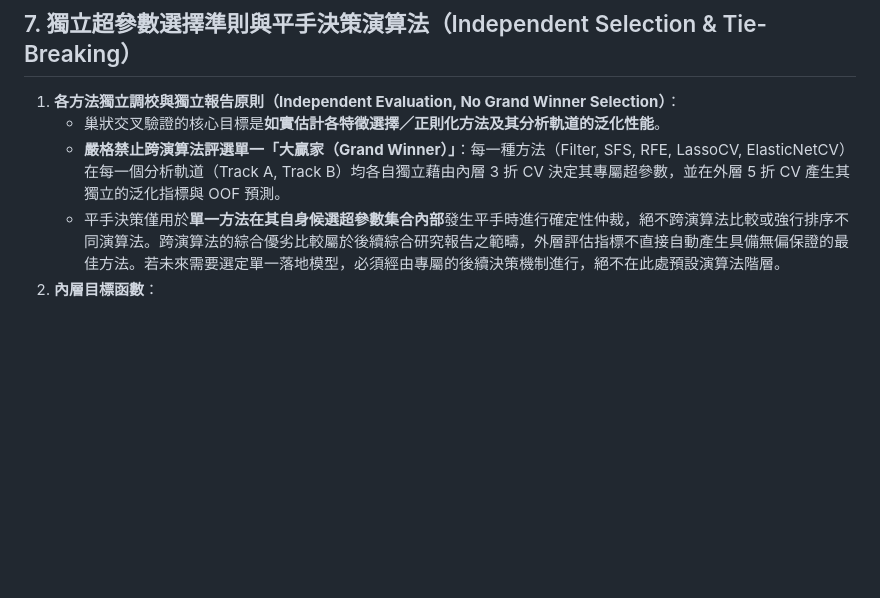
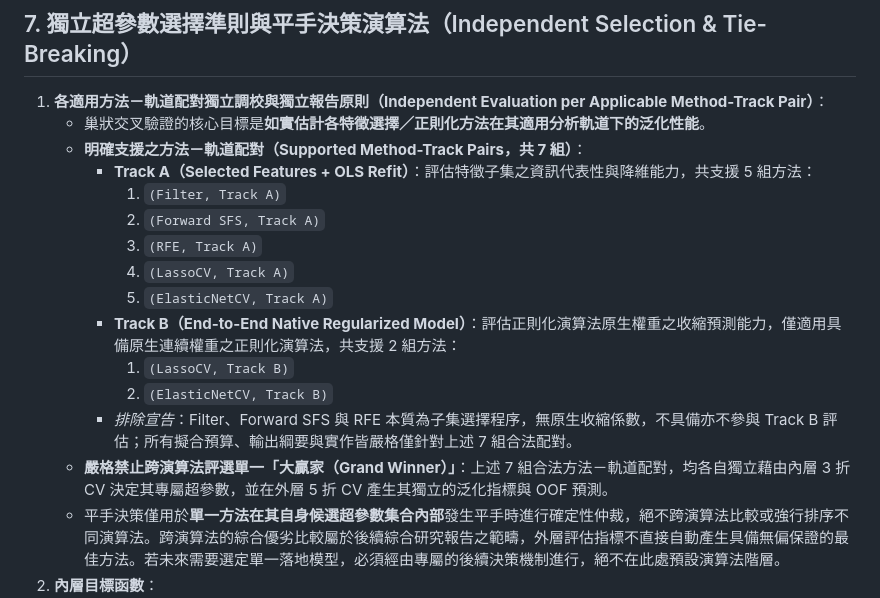
Before and after one commit to wupojung/AIoT-HW2-Housing-Regression, a Markdown page: docs/crisp-dm/04-modeling-p4b-experiment-protocol.md, the part around the change. Rendered like a GitHub page; blank space fills up the shorter version.

Commit message:
docs(modeling): enumerate supported method-track pairs in P4-B-A protocol (#22, #24)

```diff
--- a/docs/crisp-dm/04-modeling-p4b-experiment-protocol.md
+++ b/docs/crisp-dm/04-modeling-p4b-experiment-protocol.md
@@ -239,9 +239,20 @@
 
 ## 7. 獨立超參數選擇準則與平手決策演算法（Independent Selection & Tie-Breaking）
 
-1. **各方法獨立調校與獨立報告原則（Independent Evaluation, No Grand Winner Selection）**：
-   - 巢狀交叉驗證的核心目標是**如實估計各特徵選擇／正則化方法及其分析軌道的泛化性能**。
-   - **嚴格禁止跨演算法評選單一「大贏家（Grand Winner）」**：每一種方法（Filter, SFS, RFE, LassoCV, ElasticNetCV）在每一個分析軌道（Track A, Track B）均各自獨立藉由內層 3 折 CV 決定其專屬超參數，並在外層 5 折 CV 產生其獨立的泛化指標與 OOF 預測。
+1. **各適用方法－軌道配對獨立調校與獨立報告原則（Independent Evaluation per Applicable Method-Track Pair）**：
+   - 巢狀交叉驗證的核心目標是**如實估計各特徵選擇／正則化方法在其適用分析軌道下的泛化性能**。
+   - **明確支援之方法－軌道配對（Supported Method-Track Pairs，共 7 組）**：
+     - **Track A（Selected Features + OLS Refit）**：評估特徵子集之資訊代表性與降維能力，共支援 5 組方法：
+       1. `(Filter, Track A)`
+       2. `(Forward SFS, Track A)`
+       3. `(RFE, Track A)`
+       4. `(LassoCV, Track A)`
+       5. `(ElasticNetCV, Track A)`
+     - **Track B（End-to-End Native Regularized Model）**：評估正則化演算法原生權重之收縮預測能力，僅適用具備原生連續權重之正則化演算法，共支援 2 組方法：
+       1. `(LassoCV, Track B)`
+       2. `(ElasticNetCV, Track B)`
+     - *排除宣告*：Filter、Forward SFS 與 RFE 本質為子集選擇程序，無原生收縮係數，不具備亦不參與 Track B 評估；所有擬合預算、輸出綱要與實作皆嚴格僅針對上述 7 組合法配對。
+   - **嚴格禁止跨演算法評選單一「大贏家（Grand Winner）」**：上述 7 組合法方法－軌道配對，均各自獨立藉由內層 3 折 CV 決定其專屬超參數，並在外層 5 折 CV 產生其獨立的泛化指標與 OOF 預測。
    - 平手決策僅用於**單一方法在其自身候選超參數集合內部**發生平手時進行確定性仲裁，絕不跨演算法比較或強行排序不同演算法。跨演算法的綜合優劣比較屬於後續綜合研究報告之範疇，外層評估指標不直接自動產生具備無偏保證的最佳方法。若未來需要選定單一落地模型，必須經由專屬的後續決策機制進行，絕不在此處預設演算法階層。
 2. **內層目標函數**：
    - 單一方法於內層 3 折交叉驗證之平均驗證均方根誤差（Mean Validation RMSE）：
```
